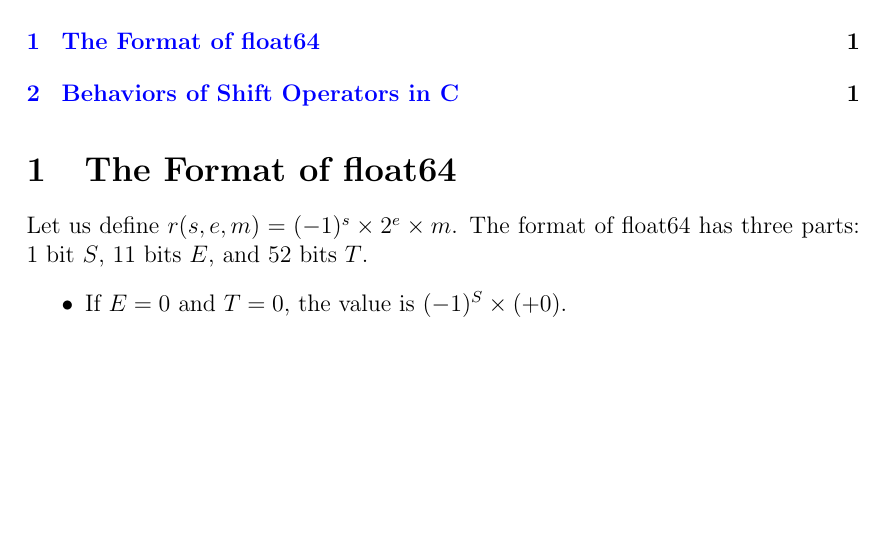
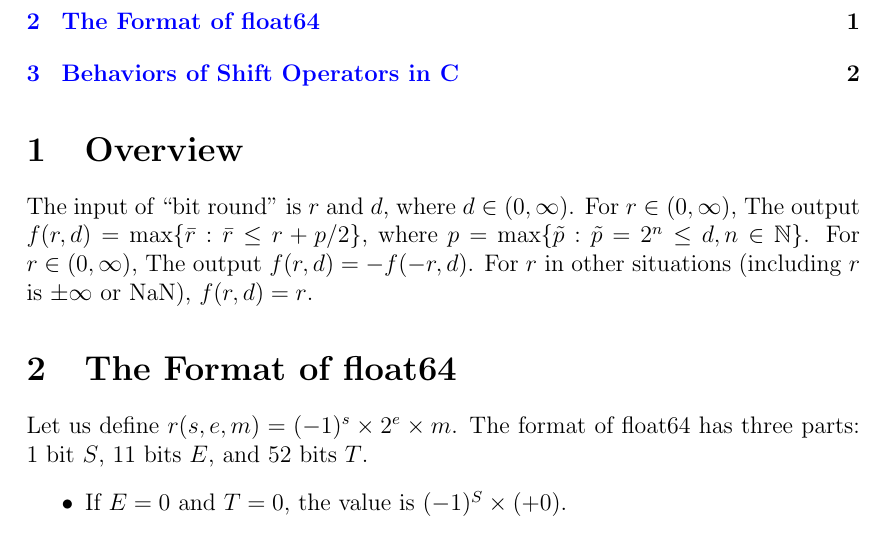
Before and after one commit to GasinAn/bitround, a LaTeX document (manual.tex): part of page 1 of 2, cut so that both start at the same text, the shorter picture padded with empty space. Compiled offline with pdfLaTeX.

Commit message:
add Overview in manual

```diff
--- a/manual.tex
+++ b/manual.tex
@@ -1,6 +1,6 @@
 \documentclass[a4paper,12pt]{article}
 \usepackage{amsmath}
-%\usepackage{amssymb}
+\usepackage{amssymb}
 %\usepackage{amsthm}
 %\usepackage{color}
 %\usepackage{graphicx}
@@ -31,6 +31,10 @@
 
     \tableofcontents
 
+    \section{Overview}
+
+    The input of ``bit round'' is $r$ and $d$, where $d\in(0,\infty)$. For $r\in(0,\infty)$, The output $f(r,d)=\max\{\bar{r}:\bar{r}\leq r+p/2\}$, where $p=\max\{\tilde{p}:\tilde{p}=2^n\leq d,n\in\mathbb{N}\}$. For $r\in(0,\infty)$, The output $f(r,d)=-f(-r,d)$. For $r$ in other situations (including $r$ is $\pm\infty$ or $\text{NaN}$), $f(r,d)=r$.
+
     \section{The Format of float64}
 
     Let us define $r(s,e,m)=(-1)^s\times2^e\times m$. The format of float64 has three parts: 1 bit $S$, 11 bits $E$, and 52 bits $T$.
```
